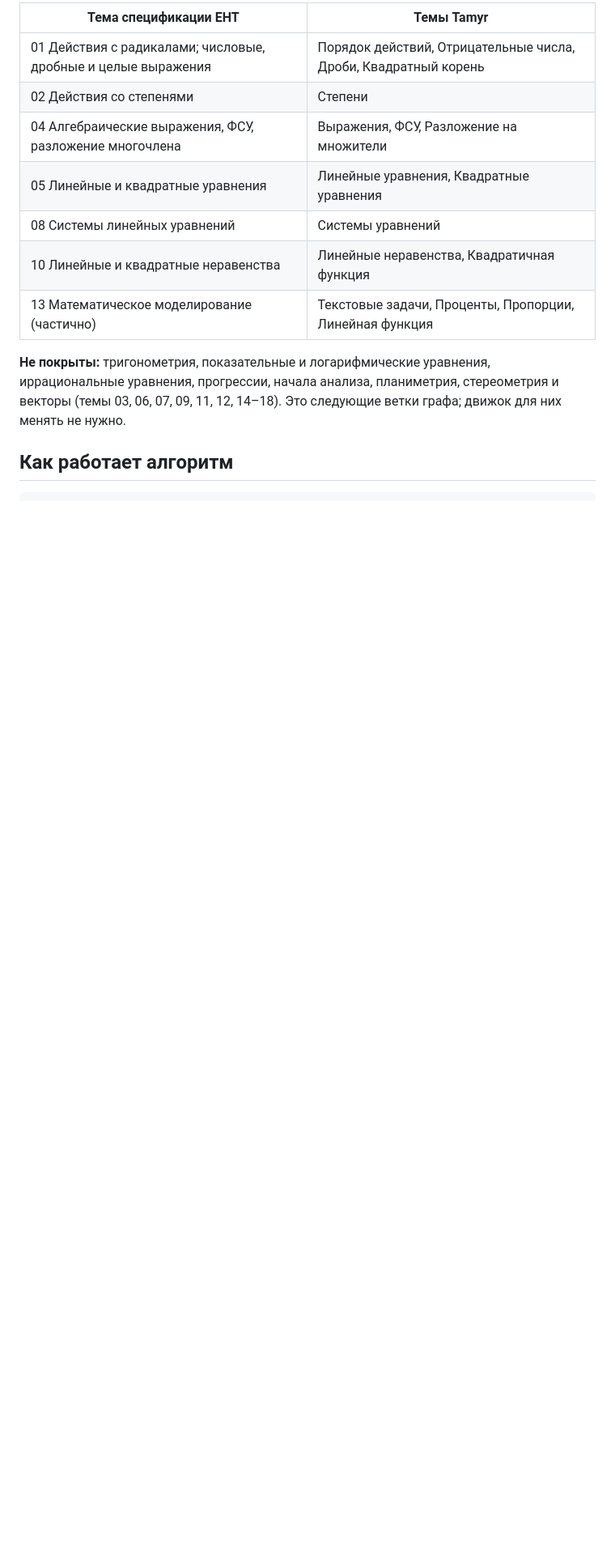
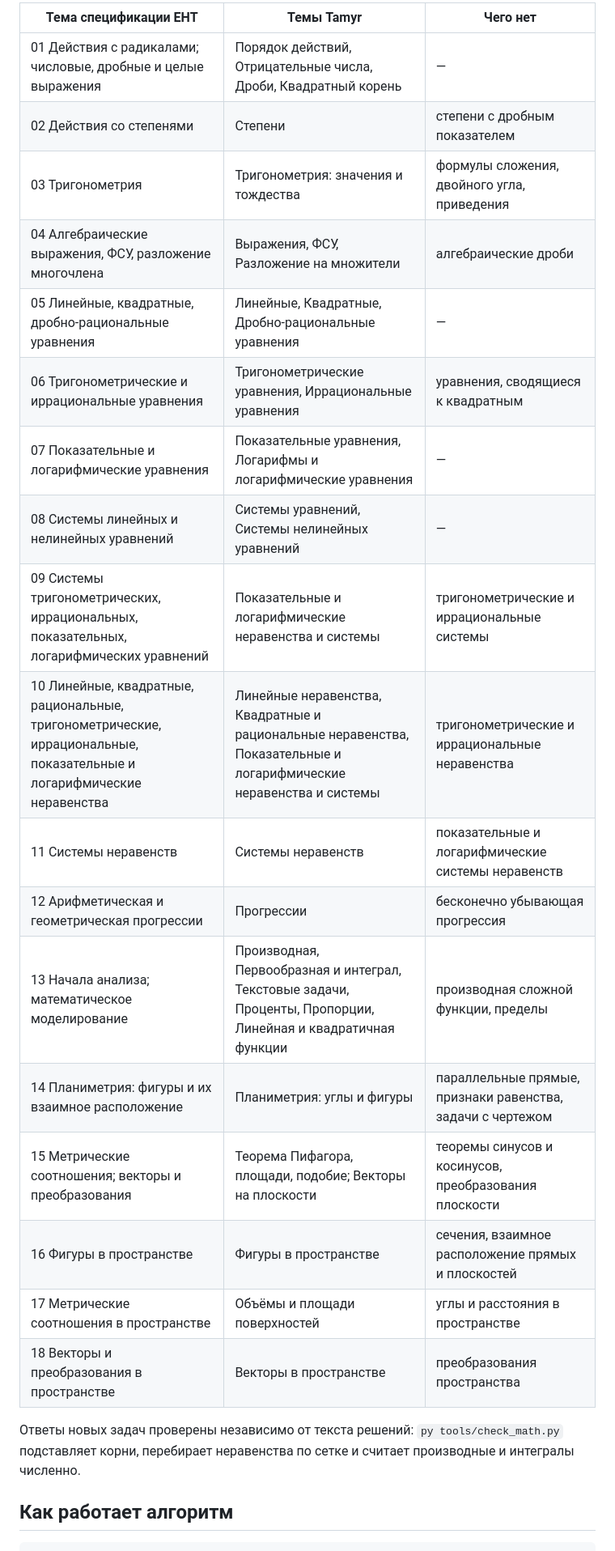
Before and after one commit to sas1k00/hackathonchik, a Markdown page: README.md, the part around one of its changes. Shown at 81% size. GitHub-like rendering; blank space fills up the shorter version.

```diff
--- a/README.md
+++ b/README.md
@@ -91,15 +96,26 @@
 
-| Тема спецификации ЕНТ | Темы Tamyr |
-|---|---|
-| 01 Действия с радикалами; числовые, дробные и целые выражения | Порядок действий, Отрицательные числа, Дроби, Квадратный корень |
-| 02 Действия со степенями | Степени |
-| 04 Алгебраические выражения, ФСУ, разложение многочлена | Выражения, ФСУ, Разложение на множители |
-| 05 Линейные и квадратные уравнения | Линейные уравнения, Квадратные уравнения |
-| 08 Системы линейных уравнений | Системы уравнений |
-| 10 Линейные и квадратные неравенства | Линейные неравенства, Квадратичная функция |
-| 13 Математическое моделирование (частично) | Текстовые задачи, Проценты, Пропорции, Линейная функция |
+| Тема спецификации ЕНТ | Темы Tamyr | Чего нет |
+|---|---|---|
+| 01 Действия с радикалами; числовые, дробные и целые выражения | Порядок действий, Отрицательные числа, Дроби, Квадратный корень | — |
+| 02 Действия со степенями | Степени | степени с дробным показателем |
+| 03 Тригонометрия | Тригонометрия: значения и тождества | формулы сложения, двойного угла, приведения |
+| 04 Алгебраические выражения, ФСУ, разложение многочлена | Выражения, ФСУ, Разложение на множители | алгебраические дроби |
+| 05 Линейные, квадратные, дробно-рациональные уравнения | Линейные, Квадратные, Дробно-рациональные уравнения | — |
+| 06 Тригонометрические и иррациональные уравнения | Тригонометрические уравнения, Иррациональные уравнения | уравнения, сводящиеся к квадратным |
+| 07 Показательные и логарифмические уравнения | Показательные уравнения, Логарифмы и логарифмические уравнения | — |
+| 08 Системы линейных и нелинейных уравнений | Системы уравнений, Системы нелинейных уравнений | — |
+| 09 Системы тригонометрических, иррациональных, показательных, логарифмических уравнений | Показательные и логарифмические неравенства и системы | тригонометрические и иррациональные системы |
+| 10 Линейные, квадратные, рациональные, тригонометрические, иррациональные, показательные и логарифмические неравенства | Линейные неравенства, Квадратные и рациональные неравенства, Показательные и логарифмические неравенства и системы | тригонометрические и иррациональные неравенства |
+| 11 Системы неравенств | Системы неравенств | показательные и логарифмические системы неравенств |
+| 12 Арифметическая и геометрическая прогрессии | Прогрессии | бесконечно убывающая прогрессия |
+| 13 Начала анализа; математическое моделирование | Производная, Первообразная и интеграл, Текстовые задачи, Проценты, Пропорции, Линейная и квадратичная функции | производная сложной функции, пределы |
+| 14 Планиметрия: фигуры и их взаимное расположение | Планиметрия: углы и фигуры | параллельные прямые, признаки равенства, задачи с чертежом |
+| 15 Метрические соотношения; векторы и преобразования | Теорема Пифагора, площади, подобие; Векторы на плоскости | теоремы синусов и косинусов, преобразования плоскости |
+| 16 Фигуры в пространстве | Фигуры в пространстве | сечения, взаимное расположение прямых и плоскостей |
+| 17 Метрические соотношения в пространстве | Объёмы и площади поверхностей | углы и расстояния в пространстве |
+| 18 Векторы и преобразования в пространстве | Векторы в пространстве | преобразования пространства |
 
-**Не покрыты:** тригонометрия, показательные и логарифмические уравнения, иррациональные уравнения, прогрессии, начала анализа, планиметрия, стереометрия и векторы (темы 03, 06, 07, 09, 11, 12, 14–18). Это следующие ветки графа; движок для них менять не нужно.
+Ответы новых задач проверены независимо от текста решений: `py tools/check_math.py` подставляет корни, перебирает неравенства по сетке и считает производные и интегралы численно.
 
 ## Как работает алгоритм
 
```
Also changed, not shown: other parts of README.md (+22 -14 lines), docs/screens/6-map-36-topics.jpg (added), 14 other files.
